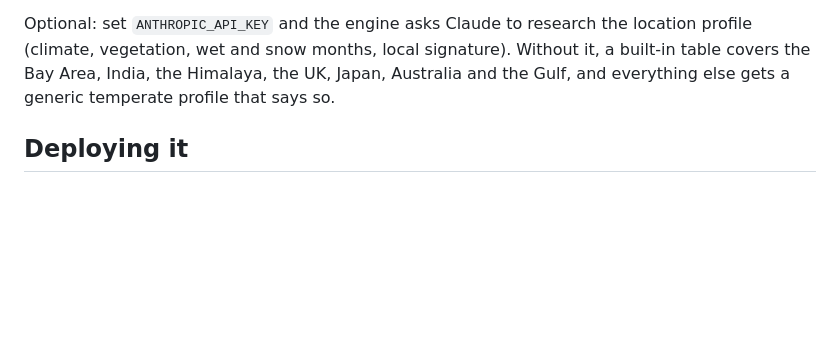
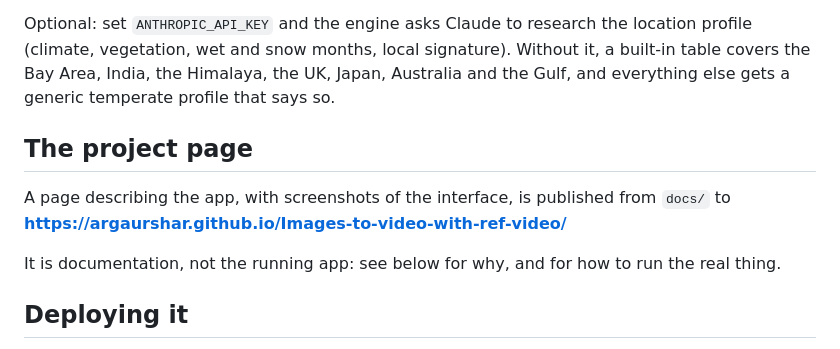
Before and after one commit to argaurshar/Images-to-video-with-ref-video, a Markdown page: README.md, the part around the change. Drawn GitHub-style; blank space fills up the shorter version.

Commit message:
Link the published project page from the README
Pages is now enabled for the repository, so docs/ publishes on push. This
also gives the workflow the push it needs to run its first real deploy.

Co-Authored-By: Claude Opus 5 <noreply@anthropic.com>
Claude-Session: https://claude.ai/code/session_01MucPpDTwqvwrMzZVjiTyev

```diff
--- a/README.md
+++ b/README.md
@@ -35,6 +35,13 @@ export ARCHVIZ_VIDEO_COST=0.28      # per 5 s clip
 The Freepik adapter (`backend/app/services/providers/freepik.py`) submits an image edit with the hub render as reference and an image-to-video task from the approved still, then polls. Model paths are environment variables (`FREEPIK_IMAGE_EDIT_PATH`, `FREEPIK_VIDEO_PATH`) because model names on that platform change; check them against the current API reference before a paid run. Adding another provider means one class with two methods (`generate_still`, `generate_clip`) in that folder.
 
 Optional: set `ANTHROPIC_API_KEY` and the engine asks Claude to research the location profile (climate, vegetation, wet and snow months, local signature). Without it, a built-in table covers the Bay Area, India, the Himalaya, the UK, Japan, Australia and the Gulf, and everything else gets a generic temperate profile that says so.
+
+## The project page
+
+A page describing the app, with screenshots of the interface, is published from `docs/` to
+**https://argaurshar.github.io/Images-to-video-with-ref-video/**
+
+It is documentation, not the running app: see below for why, and for how to run the real thing.
 
 ## Deploying it
 
```
